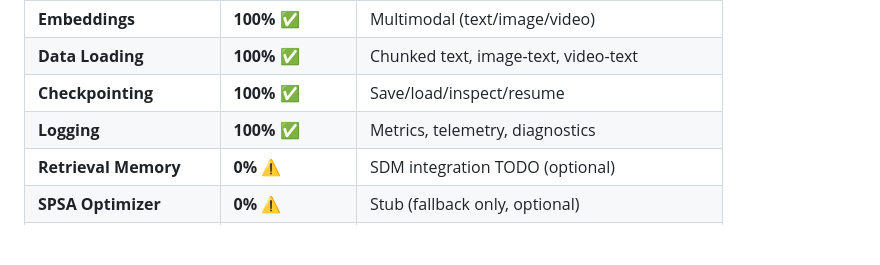
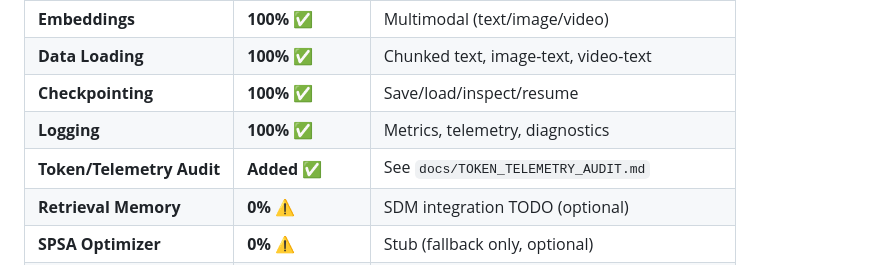
Before and after one commit to JewJitsu11B/Liorhybrid, a Markdown page: AUDIT_REPORT_TRAINER2_INFERENCE.md, the part around the change. Drawn GitHub-style; blank space fills up the shorter version.

```diff
--- a/AUDIT_REPORT_TRAINER2_INFERENCE.md
+++ b/AUDIT_REPORT_TRAINER2_INFERENCE.md
@@ -603,6 +603,7 @@ if torch.cuda.is_available():
 | **Data Loading** | **100%** ✅ | Chunked text, image-text, video-text |
 | **Checkpointing** | **100%** ✅ | Save/load/inspect/resume |
 | **Logging** | **100%** ✅ | Metrics, telemetry, diagnostics |
+| **Token/Telemetry Audit** | **Added** ✅ | See `docs/TOKEN_TELEMETRY_AUDIT.md` |
 | **Retrieval Memory** | **0%** ⚠️ | SDM integration TODO (optional) |
 | **SPSA Optimizer** | **0%** ⚠️ | Stub (fallback only, optional) |
 | **CUDA Graphs** | **0%** ⚠️ | Stub (advanced optimization) |
```
Also changed, not shown: docs/TOKEN_TELEMETRY_AUDIT.md (added, +26 -0 lines).
